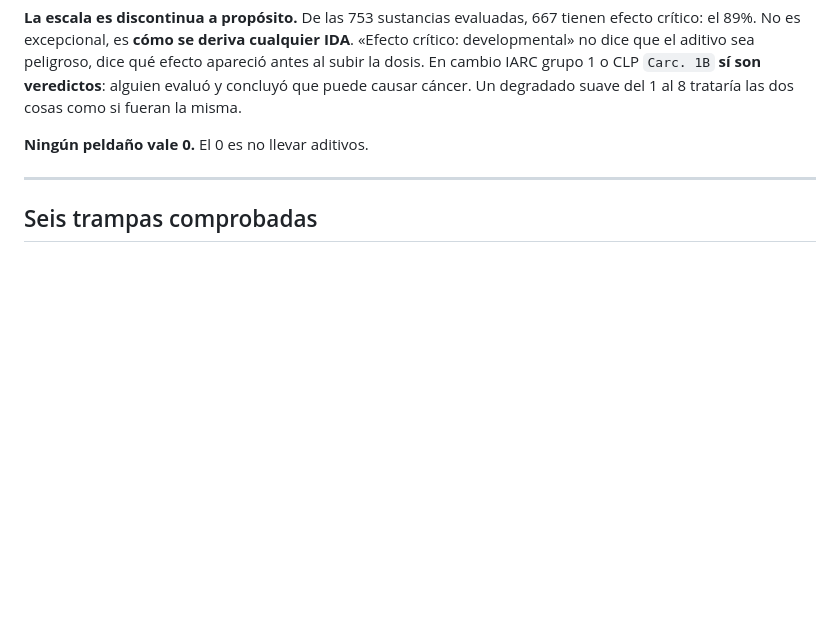
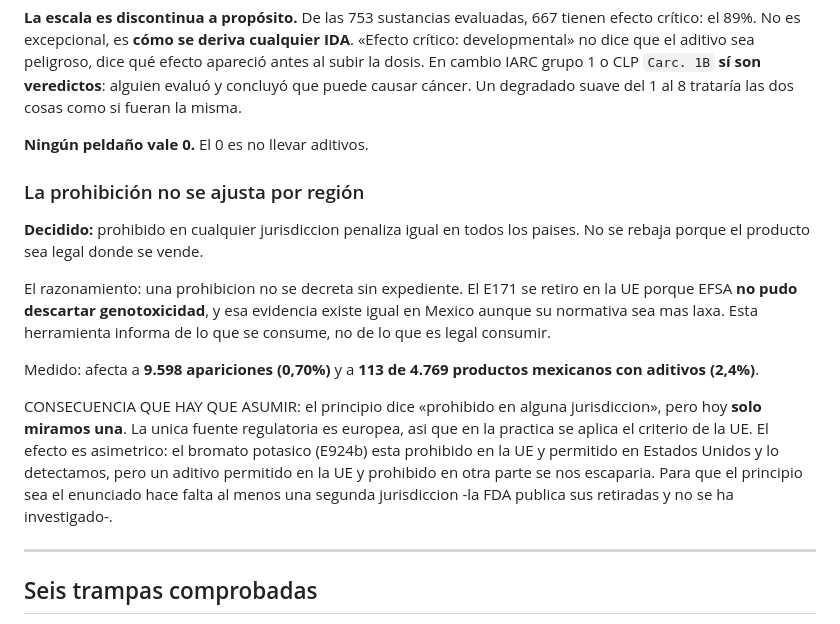
Before and after one commit to jmtt89/veskan, a Markdown page: tools/aditivos/ALGORITMO.md, the part around the change. GitHub-like rendering; blank space fills up the shorter version.

Commit message:
Decidir que la prohibicion no se ajusta por region
Prohibido en cualquier jurisdiccion penaliza igual en los ocho paises. Una
prohibicion no se decreta sin expediente: el E171 se retiro en la UE porque
EFSA no pudo descartar genotoxicidad, y esa evidencia existe igual en Mexico
aunque su normativa sea mas laxa.

Medido sobre productos reales: afecta al 0,70% de las apariciones y al 2,4% de
los productos mexicanos con aditivos. Los movimientos de -14 puntos que salieron
al medir la escala propuesta son todos por este aditivo, y son intencionados.

Queda anotada la consecuencia incomoda: el principio dice "alguna jurisdiccion"
pero solo miramos una, asi que en la practica se aplica el criterio de la UE.
Un aditivo permitido en la UE y prohibido en otra parte se nos escaparia.

Co-Authored-By: Claude Opus 5 (1M context) <noreply@anthropic.com>

```diff
--- a/tools/aditivos/ALGORITMO.md
+++ b/tools/aditivos/ALGORITMO.md
@@ -203,6 +203,28 @@ misma.
 
 **Ningún peldaño vale 0.** El 0 es no llevar aditivos.
 
+### La prohibición no se ajusta por región
+
+**Decidido:** prohibido en cualquier jurisdiccion penaliza igual en todos los
+paises. No se rebaja porque el producto sea legal donde se vende.
+
+El razonamiento: una prohibicion no se decreta sin expediente. El E171 se
+retiro en la UE porque EFSA **no pudo descartar genotoxicidad**, y esa
+evidencia existe igual en Mexico aunque su normativa sea mas laxa. Esta
+herramienta informa de lo que se consume, no de lo que es legal consumir.
+
+Medido: afecta a **9.598 apariciones (0,70%)** y a **113 de 4.769 productos
+mexicanos con aditivos (2,4%)**.
+
+CONSECUENCIA QUE HAY QUE ASUMIR: el principio dice «prohibido en alguna
+jurisdiccion», pero hoy **solo miramos una**. La unica fuente regulatoria es
+europea, asi que en la practica se aplica el criterio de la UE. El efecto es
+asimetrico: el bromato potasico (E924b) esta prohibido en la UE y permitido en
+Estados Unidos y lo detectamos, pero un aditivo permitido en la UE y prohibido
+en otra parte se nos escaparia. Para que el principio sea el enunciado hace
+falta al menos una segunda jurisdiccion -la FDA publica sus retiradas y no se
+ha investigado-.
+
 ---
 
 ## Seis trampas comprobadas
```
